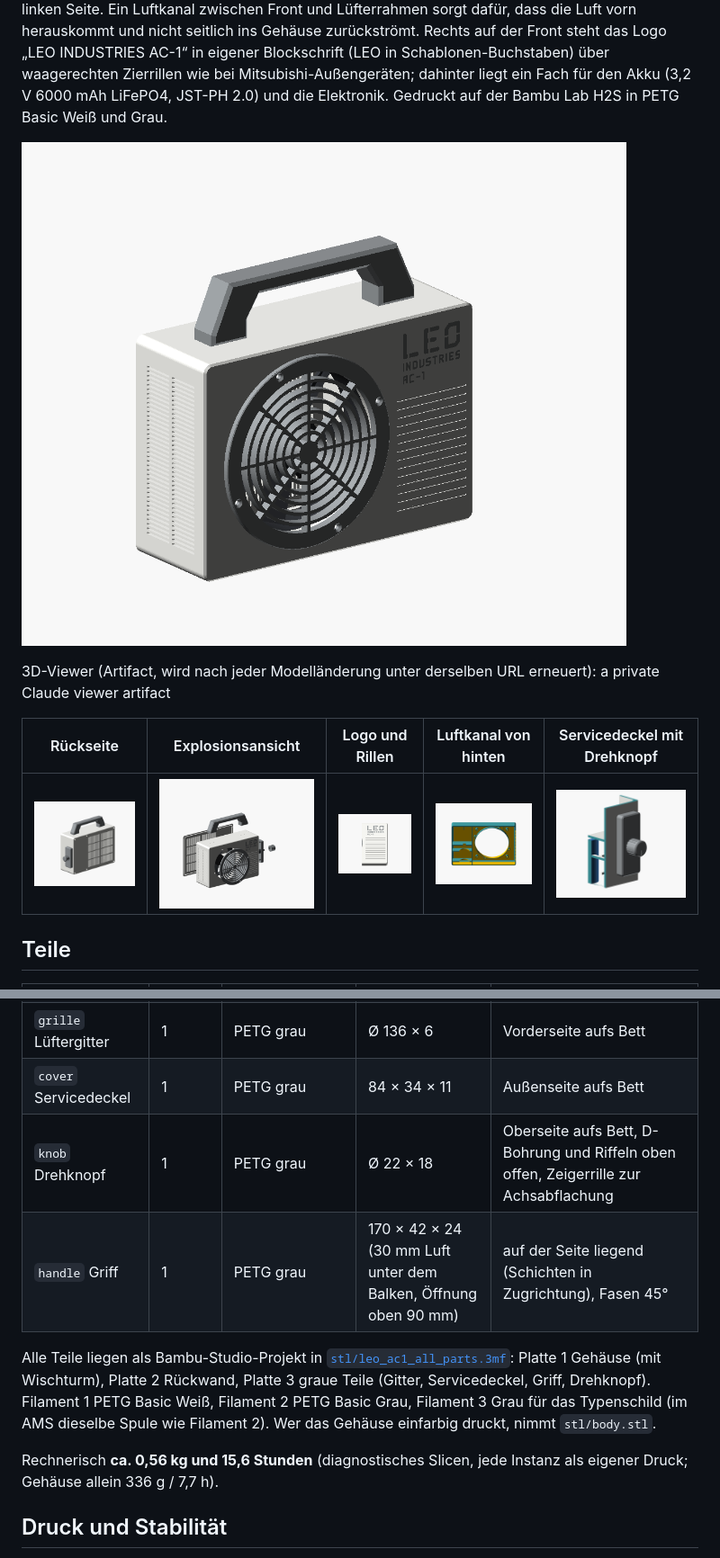
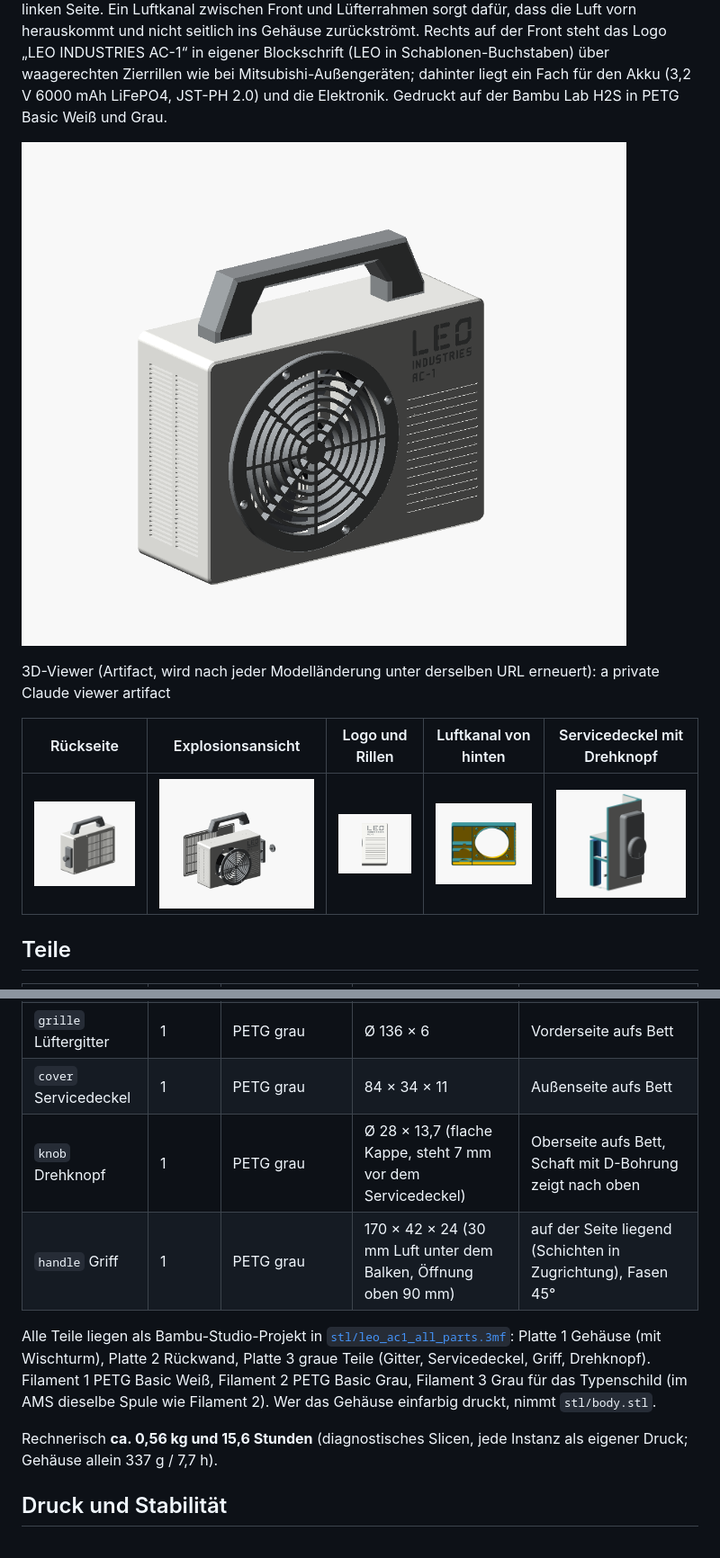
Before and after one commit to fhirschmann/leo-ac1, a Markdown page: README.md, 2 parts joined by grey strips. Shown at 90% size. Rendered like a GitHub page; pictures changed too: img/01_assembly.png, img/03_exploded.png, img/06_knob.png.

Commit message:
Flat, subtle knob: potentiometer on the side wall, cap only 7 mm proud of the service cover
Co-Authored-By: Claude Opus 5 <noreply@anthropic.com>

```diff
--- a/README.md
+++ b/README.md
@@ -18,12 +18,12 @@ Kleiner Akku-Ventilator für das Kinderzimmer, gestaltet wie die Außeneinheit e
 | `back` Rückwand | 1 | PETG weiß | 225 × 155 × 40,6 | Außenseite aufs Bett, Akku-Halterippen stehen senkrecht |
 | `grille` Lüftergitter | 1 | PETG grau | Ø 136 × 6 | Vorderseite aufs Bett |
 | `cover` Servicedeckel | 1 | PETG grau | 84 × 34 × 11 | Außenseite aufs Bett |
-| `knob` Drehknopf | 1 | PETG grau | Ø 22 × 18 | Oberseite aufs Bett, D-Bohrung und Riffeln oben offen, Zeigerrille zur Achsabflachung |
+| `knob` Drehknopf | 1 | PETG grau | Ø 28 × 13,7 (flache Kappe, steht 7 mm vor dem Servicedeckel) | Oberseite aufs Bett, Schaft mit D-Bohrung zeigt nach oben |
 | `handle` Griff | 1 | PETG grau | 170 × 42 × 24 (30 mm Luft unter dem Balken, Öffnung oben 90 mm) | auf der Seite liegend (Schichten in Zugrichtung), Fasen 45° |
 
 Alle Teile liegen als Bambu-Studio-Projekt in [`stl/leo_ac1_all_parts.3mf`](stl/leo_ac1_all_parts.3mf): Platte 1 Gehäuse (mit Wischturm), Platte 2 Rückwand, Platte 3 graue Teile (Gitter, Servicedeckel, Griff, Drehknopf). Filament 1 PETG Basic Weiß, Filament 2 PETG Basic Grau, Filament 3 Grau für das Typenschild (im AMS dieselbe Spule wie Filament 2). Wer das Gehäuse einfarbig druckt, nimmt `stl/body.stl`.
 
-Rechnerisch **ca. 0,56 kg und 15,6 Stunden** (diagnostisches Slicen, jede Instanz als eigener Druck; Gehäuse allein 336 g / 7,7 h).
+Rechnerisch **ca. 0,56 kg und 15,6 Stunden** (diagnostisches Slicen, jede Instanz als eigener Druck; Gehäuse allein 337 g / 7,7 h).
 
 ## Druck und Stabilität
 
```
Also changed, not shown: other parts of README.md (+2 -2 lines), 9 other files.
